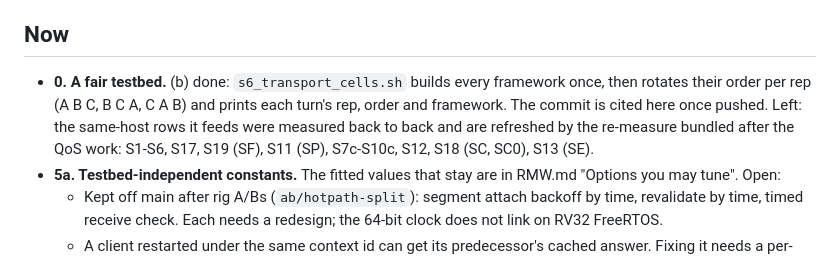
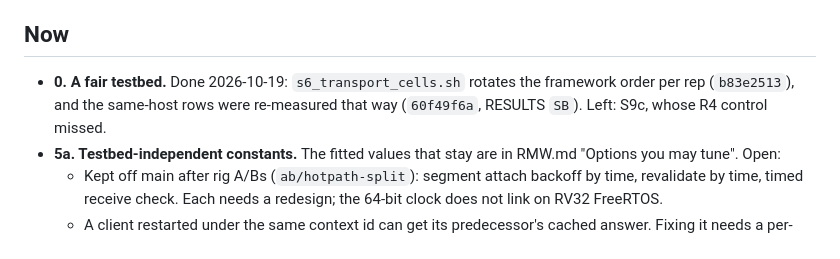
Before and after one commit to tsnlab/tickle, a Markdown page: docs/ROADMAP.md, the part around the change. GitHub-like rendering.

```diff
--- a/docs/ROADMAP.md
+++ b/docs/ROADMAP.md
@@ -9,10 +9,8 @@ Older text: `git show 0a7926a0:docs/ROADMAP.md`. Pre-2026-10-05 documents: `git
 
 ## Now
 
-- **0. A fair testbed.** (b) done: `s6_transport_cells.sh` builds every framework once, then rotates their order per
-  rep (A B C, B C A, C A B) and prints each turn's rep, order and framework. The commit is cited here once pushed. Left:
-  the same-host rows it feeds were measured back to back and are refreshed by the re-measure bundled after the QoS
-  work: S1-S6, S17, S19 (SF), S11 (SP), S7c-S10c, S12, S18 (SC, SC0), S13 (SE).
+- **0. A fair testbed.** Done 2026-10-19: `s6_transport_cells.sh` rotates the framework order per rep (`b83e2513`),
+  and the same-host rows were re-measured that way (`60f49f6a`, RESULTS `SB`). Left: S9c, whose R4 control missed.
 - **5a. Testbed-independent constants.** The fitted values that stay are in RMW.md "Options you may tune". Open:
   - Kept off main after rig A/Bs (`ab/hotpath-split`): segment attach backoff by time, revalidate by time, timed
     receive check. Each needs a redesign; the 64-bit clock does not link on RV32 FreeRTOS.
```
Also changed, not shown: docs/RESULTS.md (+22 -17 lines).
